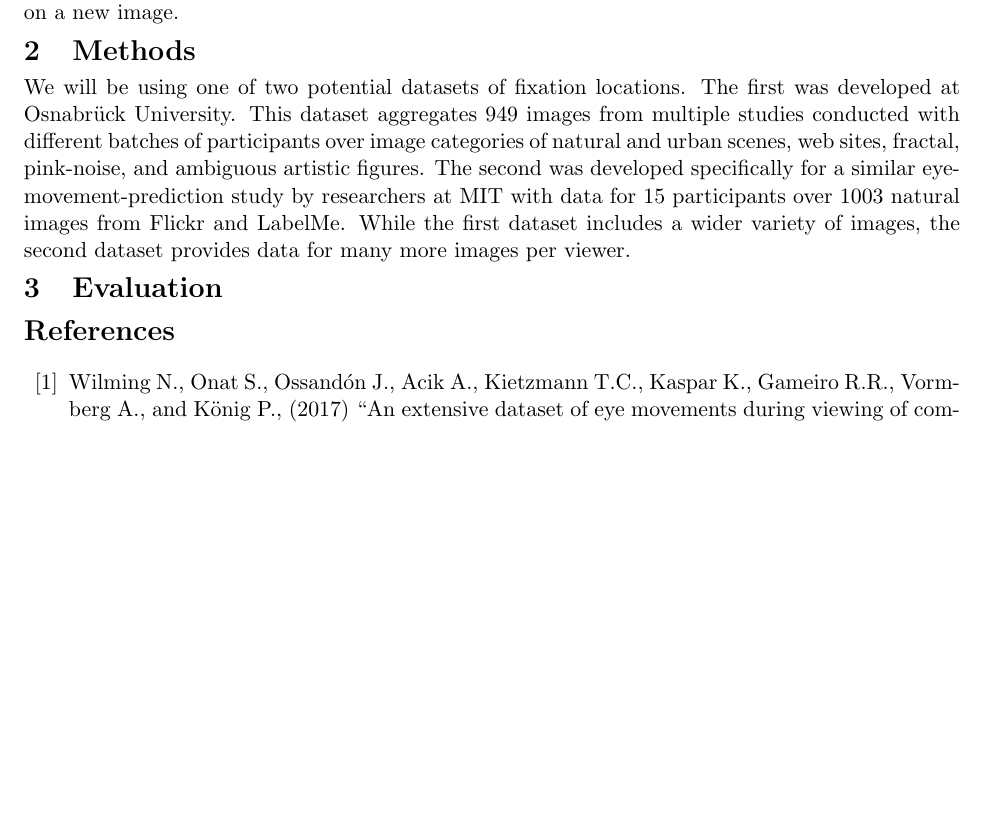
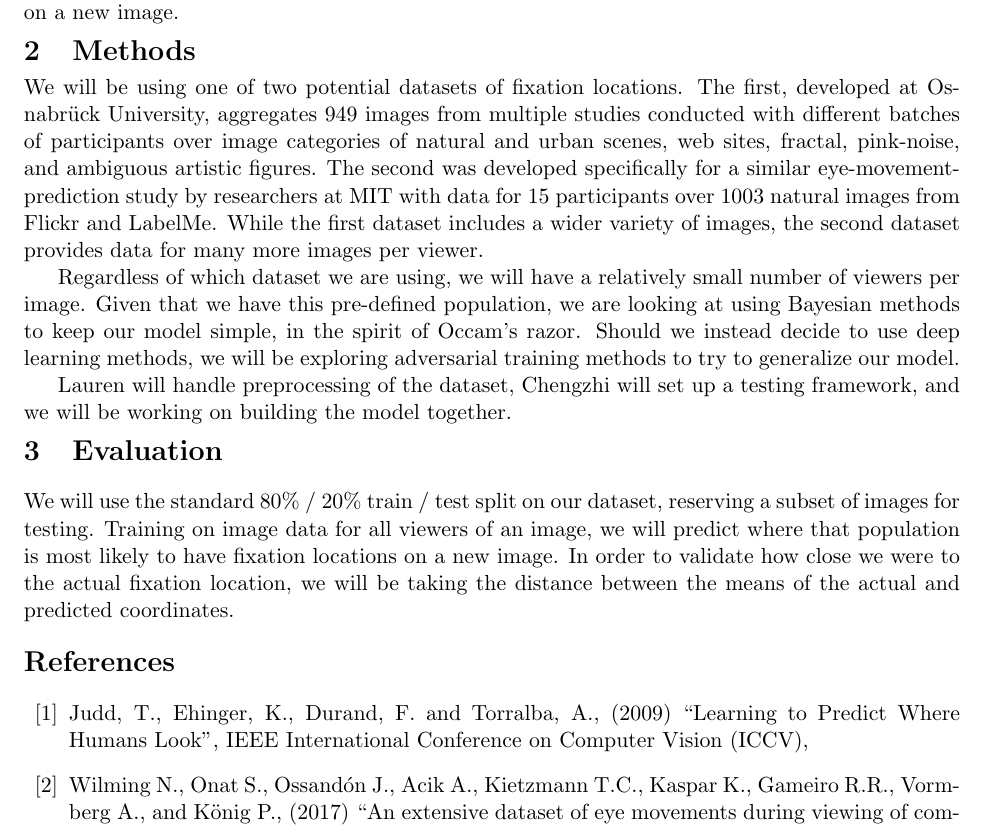
Before and after one commit to laurenarnett/eye-movements, a LaTeX document (tex/proposal.tex): part of the page, cut so that both start at the same text, the shorter picture padded with empty space. Compiled offline with pdfLaTeX.

Commit message:
more methods and evaluation

```diff
--- a/tex/proposal.tex
+++ b/tex/proposal.tex
@@ -24,10 +24,12 @@ to in viewing art, or how an image should be cropped to feature the subject.
 Using an existing dataset of eye movements, we are building a predictive model
 to generate the most likely fixation locations on a new image.
 \vspace{-0.5cm}
+
 \section{Methods}
+
 \vspace{-0.25cm}
-We will be using one of two potential datasets of fixation locations. The first
-was developed at Osnabr{\"u}ck University. This dataset aggregates 949 images
+We will be using one of two potential datasets of fixation locations. The
+first, developed at Osnabr{\"u}ck University, aggregates 949 images
 from multiple studies conducted with different batches of participants over
 image categories of natural and urban scenes, web sites, fractal, pink-noise,
 and ambiguous artistic figures.  The second was developed specifically for
@@ -36,12 +38,37 @@ participants over 1003 natural images from Flickr and LabelMe. While the first
 dataset includes a wider variety of images, the second dataset provides data
 for many more images per viewer.
 
+Regardless of which dataset we are using, we will have a relatively small
+number of viewers per image. Given that we have this pre-defined population, we
+are looking at using Bayesian methods to keep our model simple, in the spirit
+of Occam's razor. Should we instead decide to use deep learning methods, we
+will be exploring adversarial training methods to try to generalize our model.
+% add some more specifics here
+
+Lauren will handle preprocessing of the dataset, Chengzhi will set up a testing
+framework, and we will be working on building the model together.
 \vspace{-0.5cm}
+
 \section{Evaluation}
+We will use the standard 80\% / 20\% train / test split on our dataset,
+reserving a subset of images for testing. Training on image data for all viewers of
+an image, we will predict where that population is most likely to have fixation
+locations on a new image. In order to validate how close we were to the actual
+fixation location, we will be taking the distance between the means of the
+actual and predicted coordinates.
+
+
+
 \vspace{-0.25cm}
+
 
 %Bibliography - TODO: need to make citation for MIT dataset
 \begin{thebibliography}{99}
+    \bibitem{Judd_2009}
+      Judd, T., Ehinger, K., Durand, F. and Torralba, A.,
+      (2009)
+      ``Learning to Predict Where Humans Look'',
+      IEEE International Conference on Computer Vision (ICCV),
 
     \bibitem{wilming2017} Wilming N., Onat S., Ossandón J., Acik A., Kietzmann
     T.C., Kaspar K., Gameiro R.R., Vormberg A., and König P., (2017)
```
Also changed, not shown: tex/proposal.pdf.
